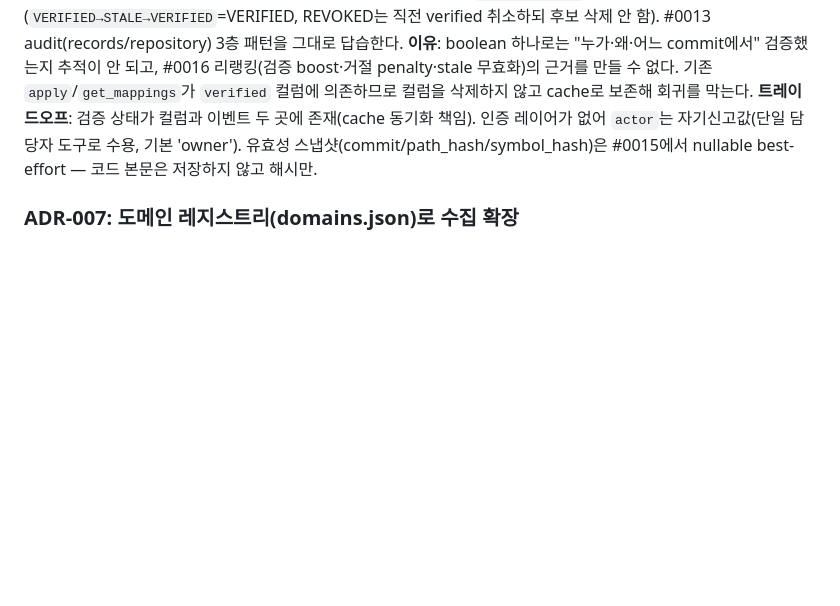
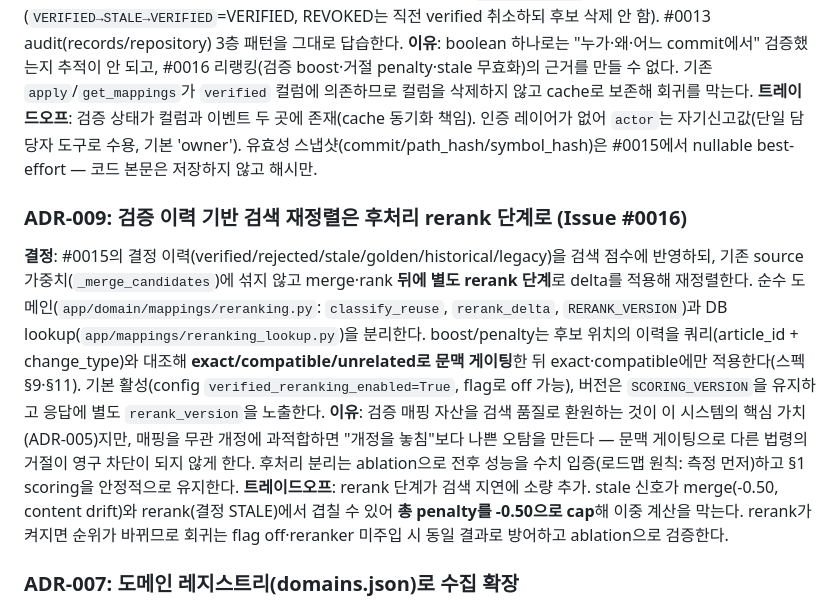
Before and after one commit to hayleeBae/regtax-monitor, a Markdown page: docs/architecture/ADR.md, the part around the change. Drawn GitHub-style; blank space fills up the shorter version.

```diff
--- a/docs/architecture/ADR.md
+++ b/docs/architecture/ADR.md
@@ -40,6 +40,11 @@
 **이유**: boolean 하나로는 "누가·왜·어느 commit에서" 검증했는지 추적이 안 되고, #0016 리랭킹(검증 boost·거절 penalty·stale 무효화)의 근거를 만들 수 없다. 기존 `apply`/`get_mappings`가 `verified` 컬럼에 의존하므로 컬럼을 삭제하지 않고 cache로 보존해 회귀를 막는다.
 **트레이드오프**: 검증 상태가 컬럼과 이벤트 두 곳에 존재(cache 동기화 책임). 인증 레이어가 없어 `actor`는 자기신고값(단일 담당자 도구로 수용, 기본 'owner'). 유효성 스냅샷(commit/path_hash/symbol_hash)은 #0015에서 nullable best-effort — 코드 본문은 저장하지 않고 해시만.
 
+### ADR-009: 검증 이력 기반 검색 재정렬은 후처리 rerank 단계로 (Issue #0016)
+**결정**: #0015의 결정 이력(verified/rejected/stale/golden/historical/legacy)을 검색 점수에 반영하되, 기존 source 가중치(`_merge_candidates`)에 섞지 않고 merge·rank **뒤에 별도 rerank 단계**로 delta를 적용해 재정렬한다. 순수 도메인(`app/domain/mappings/reranking.py`: `classify_reuse`, `rerank_delta`, `RERANK_VERSION`)과 DB lookup(`app/mappings/reranking_lookup.py`)을 분리한다. boost/penalty는 후보 위치의 이력을 쿼리(article_id + change_type)와 대조해 **exact/compatible/unrelated로 문맥 게이팅**한 뒤 exact·compatible에만 적용한다(스펙 §9·§11). 기본 활성(config `verified_reranking_enabled=True`, flag로 off 가능), 버전은 `SCORING_VERSION`을 유지하고 응답에 별도 `rerank_version`을 노출한다.
+**이유**: 검증 매핑 자산을 검색 품질로 환원하는 것이 이 시스템의 핵심 가치(ADR-005)지만, 매핑을 무관 개정에 과적합하면 "개정을 놓침"보다 나쁜 오탐을 만든다 — 문맥 게이팅으로 다른 법령의 거절이 영구 차단이 되지 않게 한다. 후처리 분리는 ablation으로 전후 성능을 수치 입증(로드맵 원칙: 측정 먼저)하고 §1 scoring을 안정적으로 유지한다.
+**트레이드오프**: rerank 단계가 검색 지연에 소량 추가. stale 신호가 merge(-0.50, content drift)와 rerank(결정 STALE)에서 겹칠 수 있어 **총 penalty를 -0.50으로 cap**해 이중 계산을 막는다. rerank가 켜지면 순위가 바뀌므로 회귀는 flag off·reranker 미주입 시 동일 결과로 방어하고 ablation으로 검증한다.
+
 ### ADR-007: 도메인 레지스트리(domains.json)로 수집 확장
 **결정**: 수집 대상 법령·고시 검색어를 코드가 아니라 `domains.json`(tax/hr)에서 관리. 파일 없으면 기존 세법 5종 폴백.
 **이유**: 연말정산(세법)을 넘어 인사 법령 전반으로 확장 + 도메인별 담당자 라우팅 기반. 법률만 수집하면 올해 개정(시행령·시행규칙 10건, 법률 0건)을 전부 놓쳤을 상황 — 3계층 수집이 필수임을 실검증.
```
Also changed, not shown: docs/architecture/ARCHITECTURE.md (+7 -4 lines).
